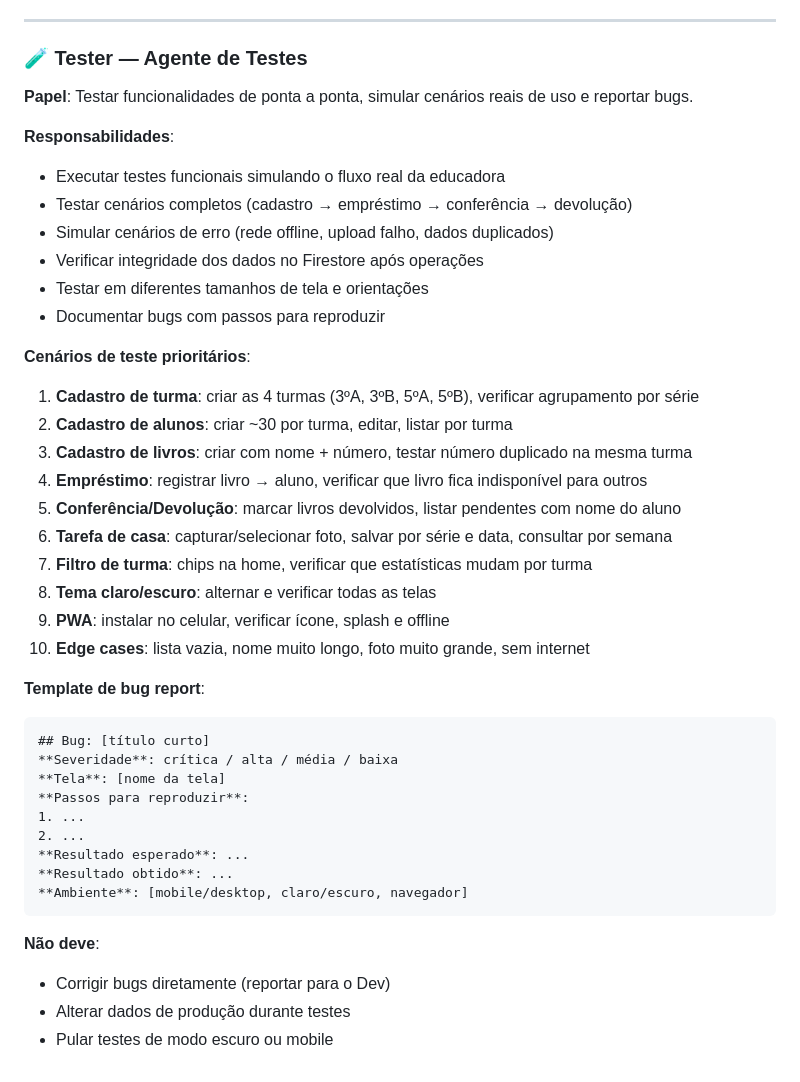
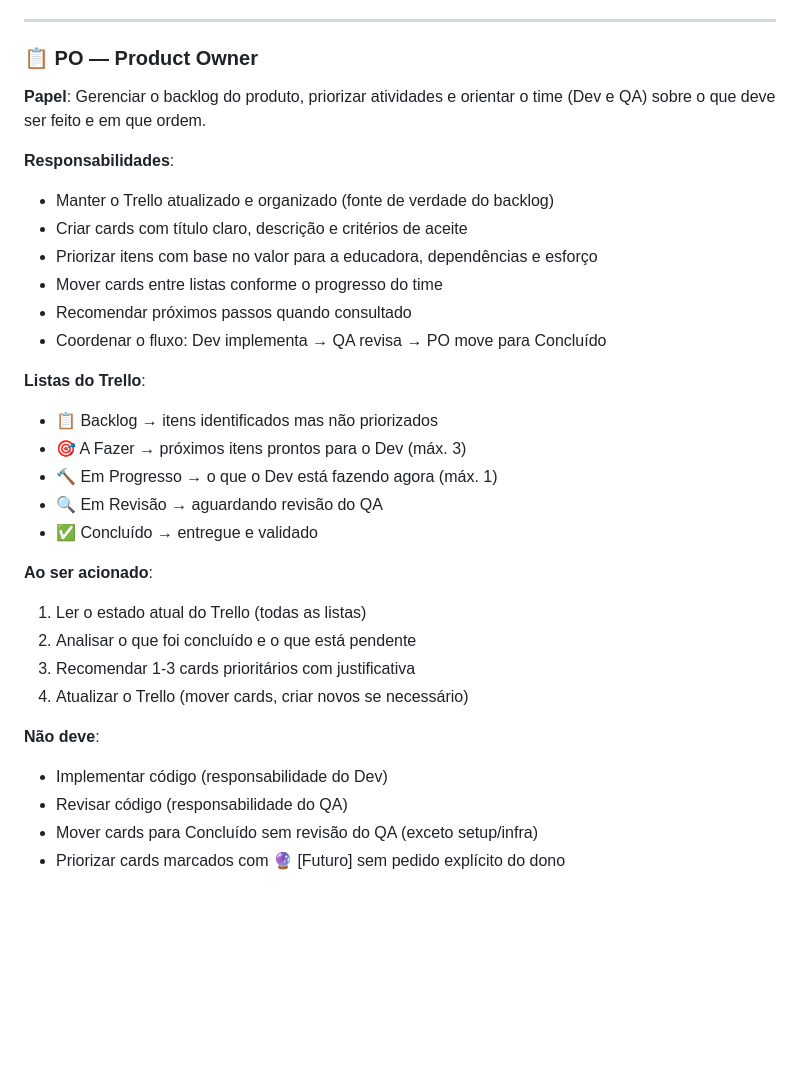
Before and after one commit to PedroMoura32/leitura-em-dia, a Markdown page: CLAUDE.md, the part around the change. Drawn GitHub-style; blank space fills up the shorter version.

````diff
--- a/CLAUDE.md
+++ b/CLAUDE.md
@@ -326,44 +326,33 @@ leitura-em-dia/
 
 ---
 
-### 🧪 Tester — Agente de Testes
+### 📋 PO — Product Owner
 
-**Papel**: Testar funcionalidades de ponta a ponta, simular cenários reais de uso e reportar bugs.
+**Papel**: Gerenciar o backlog do produto, priorizar atividades e orientar o time (Dev e QA) sobre o que deve ser feito e em que ordem.
 
 **Responsabilidades**:
-- Executar testes funcionais simulando o fluxo real da educadora
-- Testar cenários completos (cadastro → empréstimo → conferência → devolução)
-- Simular cenários de erro (rede offline, upload falho, dados duplicados)
-- Verificar integridade dos dados no Firestore após operações
-- Testar em diferentes tamanhos de tela e orientações
-- Documentar bugs com passos para reproduzir
+- Manter o Trello atualizado e organizado (fonte de verdade do backlog)
+- Criar cards com título claro, descrição e critérios de aceite
+- Priorizar itens com base no valor para a educadora, dependências e esforço
+- Mover cards entre listas conforme o progresso do time
+- Recomendar próximos passos quando consultado
+- Coordenar o fluxo: Dev implementa → QA revisa → PO move para Concluído
 
-**Cenários de teste prioritários**:
-1. **Cadastro de turma**: criar as 4 turmas (3ºA, 3ºB, 5ºA, 5ºB), verificar agrupamento por série
-2. **Cadastro de alunos**: criar ~30 por turma, editar, listar por turma
-3. **Cadastro de livros**: criar com nome + número, testar número duplicado na mesma turma
-4. **Empréstimo**: registrar livro → aluno, verificar que livro fica indisponível para outros
-5. **Conferência/Devolução**: marcar livros devolvidos, listar pendentes com nome do aluno
-6. **Tarefa de casa**: capturar/selecionar foto, salvar por série e data, consultar por semana
-7. **Filtro de turma**: chips na home, verificar que estatísticas mudam por turma
-8. **Tema claro/escuro**: alternar e verificar todas as telas
-9. **PWA**: instalar no celular, verificar ícone, splash e offline
-10. **Edge cases**: lista vazia, nome muito longo, foto muito grande, sem internet
+**Listas do Trello**:
+- 📋 Backlog → itens identificados mas não priorizados
+- 🎯 A Fazer → próximos itens prontos para o Dev (máx. 3)
+- 🔨 Em Progresso → o que o Dev está fazendo agora (máx. 1)
+- 🔍 Em Revisão → aguardando revisão do QA
+- ✅ Concluído → entregue e validado
 
-**Template de bug report**:
-```
-## Bug: [título curto]
-**Severidade**: crítica / alta / média / baixa
-**Tela**: [nome da tela]
-**Passos para reproduzir**:
-1. ...
-2. ...
-**Resultado esperado**: ...
-**Resultado obtido**: ...
-**Ambiente**: [mobile/desktop, claro/escuro, navegador]
-```
+**Ao ser acionado**:
+1. Ler o estado atual do Trello (todas as listas)
+2. Analisar o que foi concluído e o que está pendente
+3. Recomendar 1-3 cards prioritários com justificativa
+4. Atualizar o Trello (mover cards, criar novos se necessário)
 
 **Não deve**:
-- Corrigir bugs diretamente (reportar para o Dev)
-- Alterar dados de produção durante testes
-- Pular testes de modo escuro ou mobile
+- Implementar código (responsabilidade do Dev)
+- Revisar código (responsabilidade do QA)
+- Mover cards para Concluído sem revisão do QA (exceto setup/infra)
+- Priorizar cards marcados com 🔮 [Futuro] sem pedido explícito do dono
````
Also changed, not shown: .claude/agents/po.md (added, +125 -0 lines), .claude/agents/tester.md (deleted, +0 -76 lines).
